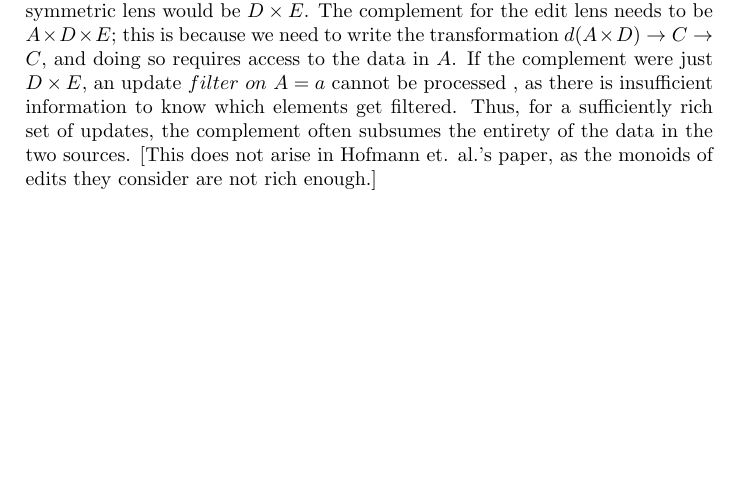
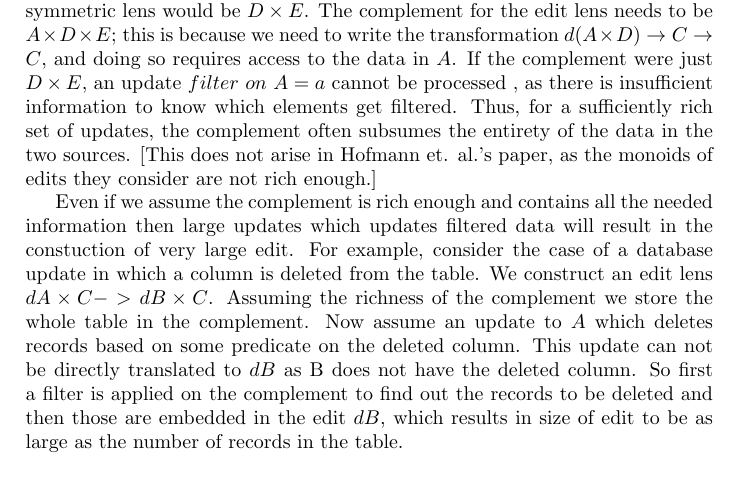
Before and after one commit to cornell-pl/ajmani.js, a LaTeX document (tex/edit-lenses-2.0.tex): part of page 1 of 2 before the commit and part of page 1 of 3 after it, cut so that both start at the same text, the shorter picture padded with empty space. Compiled offline with pdfLaTeX.

Commit message:
Added little more about edit lenses being not powerful.

```diff
--- a/tex/edit-lenses-2.0.tex
+++ b/tex/edit-lenses-2.0.tex
@@ -30,6 +30,8 @@ Alternatively, let us compare symmetric and edit lenses between $A \times D$ and
 The complement for the edit lens needs to be $A \times D \times E$; this is because we need to write the transformation $d(A \times D) \to C \to C$, and doing so requires access to the data in $A$. If the complement were just $D \times E$, an update $filter~on~A=a$ cannot be processed , as there is insufficient information to know which elements get filtered.
 Thus, for a sufficiently rich set of updates, the complement often subsumes the entirety of the data in the two sources.
 [This does not arise in Hofmann et. al.'s paper, as the monoids of edits they consider are not rich enough.]
+
+Even if we assume the complement is rich enough and contains all the needed information then large updates which updates filtered data will result in the constuction of very large edit. For example, consider the case of a database update in which a column is deleted from the table. We construct an edit lens $dA \times C -> dB \times C$. Assuming the richness of the complement we store the whole table in the complement. Now assume an update to $A$ which deletes records based on some predicate on the deleted column. This update can not be directly translated to $dB$ as B does not have the deleted column. So first a filter is applied on the complement to find out the records to be deleted and then those are embedded in the edit $dB$, which results in size of edit to be as large as the number of records in the table.
 
 Ideally, the complement update part of the $putr$ transformation would have the type $(dX, X) \to C \to C$. The changes to the $X$-related components of $C$ can be calcluated from the first argument, and the remainder of $C$ can be propagated from the second argument.
 
```
